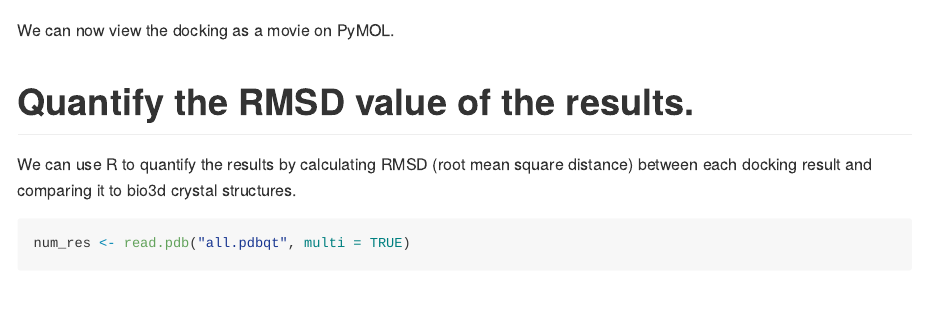
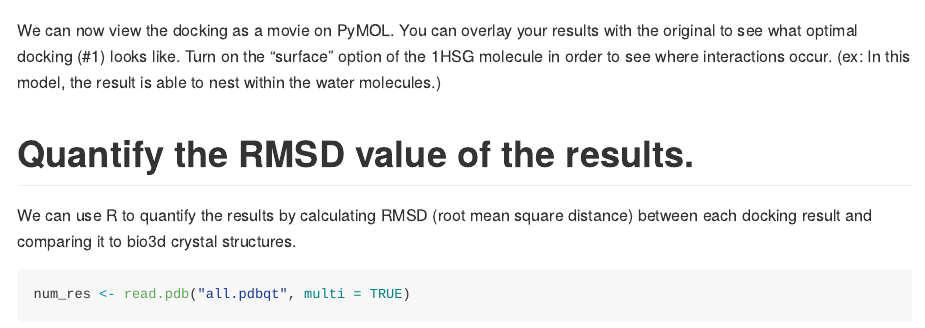
Before and after one commit to scientiff/bggn213, an R Markdown document (lecture_13/class13/class13.Rmd): the page in a window 1100 px wide, from 2450 px down. Rendered offline with R 4.5, knitr and Pandoc, with nearby package versions; some code elsewhere in the file could not run offline.

Commit message:
Oops, forgot this part.

````diff
--- a/lecture_13/class13/class13.Rmd
+++ b/lecture_13/class13/class13.Rmd
@@ -77,6 +77,7 @@ write.pdb(result, "results.pdb")
 ```
 
 We can now view the docking as a movie on PyMOL.
+You can overlay your results with the original to see what optimal docking (#1) looks like. Turn on the "surface" option of the 1HSG molecule in order to see where interactions occur. (ex: In this model, the result is able to nest within the water molecules.)
 
 # Quantify the RMSD value of the results.
 
````
